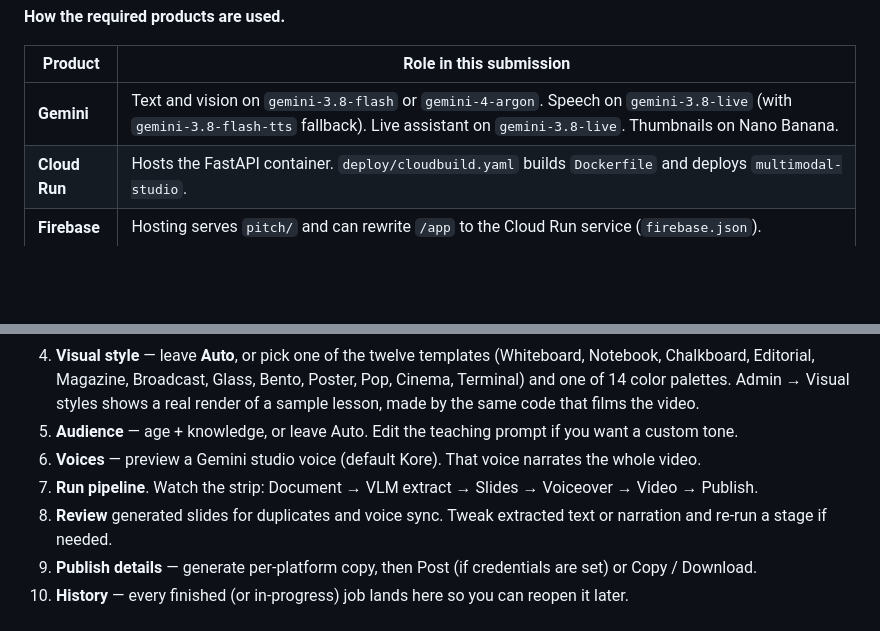
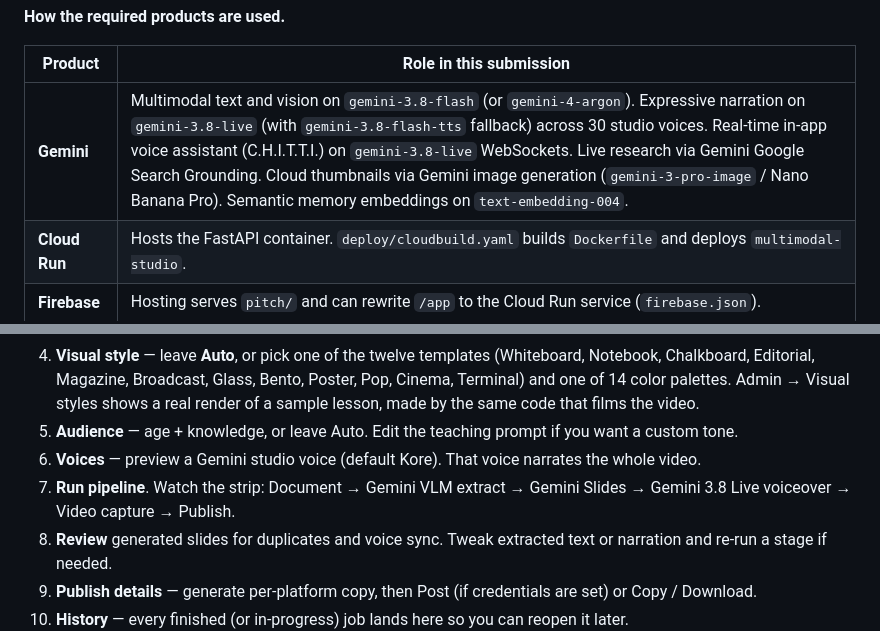
Before and after one commit to saitej123/Gemini-Multimodal-Studio, a Markdown page: README.md, 2 parts joined by grey strips. Drawn GitHub-style; blank space fills up the shorter version.

```diff
--- a/README.md
+++ b/README.md
@@ -45,7 +45,7 @@
 
 | Product | Role in this submission |
 | --- | --- |
-| **Gemini** | Text and vision on `gemini-3.8-flash` or `gemini-4-argon`. Speech on `gemini-3.8-live` (with `gemini-3.8-flash-tts` fallback). Live assistant on `gemini-3.8-live`. Thumbnails on Nano Banana. |
+| **Gemini** | Multimodal text and vision on `gemini-3.8-flash` (or `gemini-4-argon`). Expressive narration on `gemini-3.8-live` (with `gemini-3.8-flash-tts` fallback) across 30 studio voices. Real-time in-app voice assistant (C.H.I.T.T.I.) on `gemini-3.8-live` WebSockets. Live research via Gemini Google Search Grounding. Cloud thumbnails via Gemini image generation (`gemini-3-pro-image` / Nano Banana Pro). Semantic memory embeddings on `text-embedding-004`. |
 | **Cloud Run** | Hosts the FastAPI container. `deploy/cloudbuild.yaml` builds `Dockerfile` and deploys `multimodal-studio`. |
 | **Firebase** | Hosting serves `pitch/` and can rewrite `/app` to the Cloud Run service (`firebase.json`). |
 | **Firestore** | On Cloud Run it is the system of record for what must outlive a container: job snapshots (`studio_jobs`), every LLM/voice call for the cost report (`studio_usage`) and the agent's long-term memory (`studio_agent_memory`). A local run with no credentials stays on SQLite. Browser writes are denied (`firestore.rules`). See `app/firestore_sync.py`. |
@@ -331,7 +331,7 @@ flowchart TD
 4. **Visual style** — leave **Auto**, or pick one of the twelve templates (Whiteboard, Notebook, Chalkboard, Editorial, Magazine, Broadcast, Glass, Bento, Poster, Pop, Cinema, Terminal) and one of 14 color palettes. Admin → Visual styles shows a real render of a sample lesson, made by the same code that films the video.
 5. **Audience** — age + knowledge, or leave Auto. Edit the teaching prompt if you want a custom tone.
 6. **Voices** — preview a Gemini studio voice (default Kore). That voice narrates the whole video.
-7. **Run pipeline**. Watch the strip: Document → VLM extract → Slides → Voiceover → Video → Publish.
+7. **Run pipeline**. Watch the strip: Document → Gemini VLM extract → Gemini Slides → Gemini 3.8 Live voiceover → Video capture → Publish.
 8. **Review** generated slides for duplicates and voice sync. Tweak extracted text or narration and re-run a stage if needed.
 9. **Publish details** — generate per-platform copy, then Post (if credentials are set) or Copy / Download.
 10. **History** — every finished (or in-progress) job lands here so you can reopen it later.
```
Also changed, not shown: other parts of README.md (+17 -13 lines).
